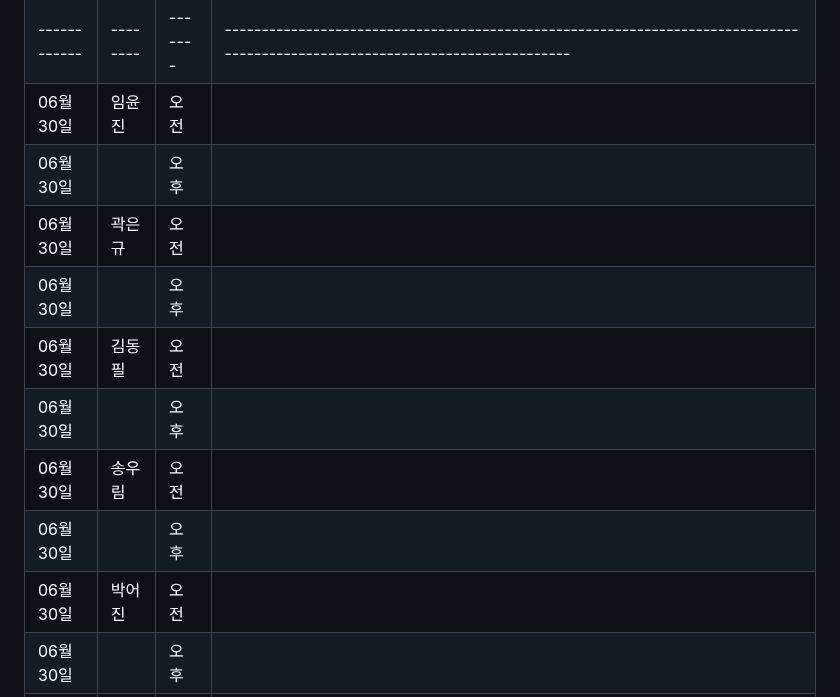
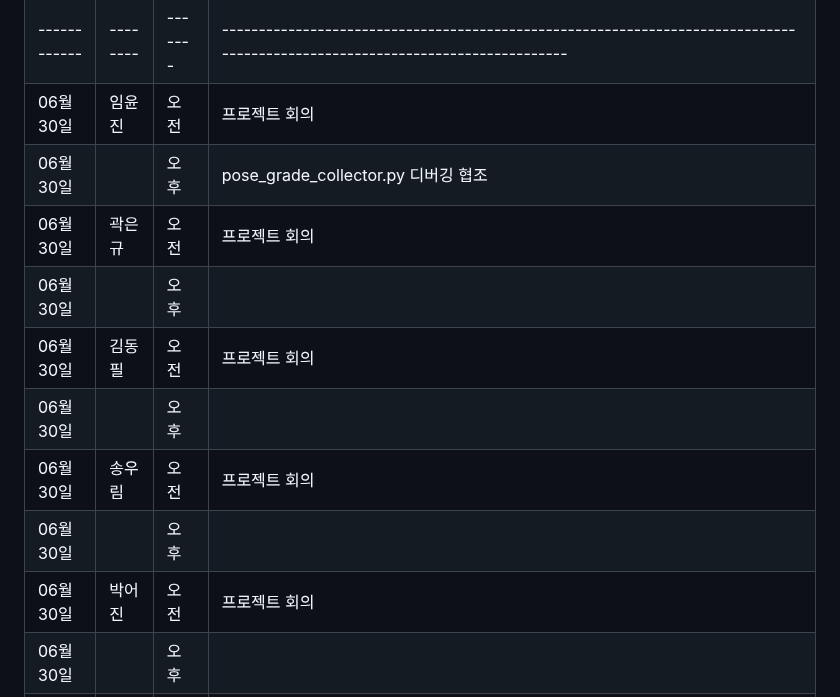
Before and after one commit to PiriKIM/KUiotFinalProject, a Markdown page: README.md, the part around the change. Drawn GitHub-style.

```diff
--- a/README.md
+++ b/README.md
@@ -88,15 +88,15 @@ IoT 빅데이터 SW 개발자 과정 파이널 프로젝트
 | 06월 27일  | 박어진 | 오전  | 기존 파일 views.py neck.py script.js index.html 수정                                          |
 | 06월 27일  |  | 오후  |  조퇴                                    |
 |------------|--------|-------|-----------------------------------------------------------------------------------------------------------------------------|
-| 06월 30일  | 임윤진 | 오전  |                                            |
-| 06월 30일  |  | 오후  |                                            |
-| 06월 30일  | 곽은규 | 오전  |                                            |
+| 06월 30일  | 임윤진 | 오전  |  프로젝트 회의                                          |
+| 06월 30일  |  | 오후  |  pose_grade_collector.py 디버깅 협조                                        |
+| 06월 30일  | 곽은규 | 오전  |  프로젝트 회의                                          |
 | 06월 30일  |  | 오후  |                                              |
-| 06월 30일  | 김동필 | 오전  |                                          |
+| 06월 30일  | 김동필 | 오전  |  프로젝트 회의                                        |
 | 06월 30일  |  | 오후  |                                               |
-| 06월 30일  | 송우림 | 오전  |                                              |
+| 06월 30일  | 송우림 | 오전  |  프로젝트 회의                                            |
 | 06월 30일  |  | 오후  |                                                 |
-| 06월 30일  | 박어진 | 오전  |                                             |
+| 06월 30일  | 박어진 | 오전  |  프로젝트 회의                                            |
 | 06월 30일  |  | 오후  |                                               |
 |------------|--------|-------|-----------------------------------------------------------------------------------------------------------------------------|
 
```
